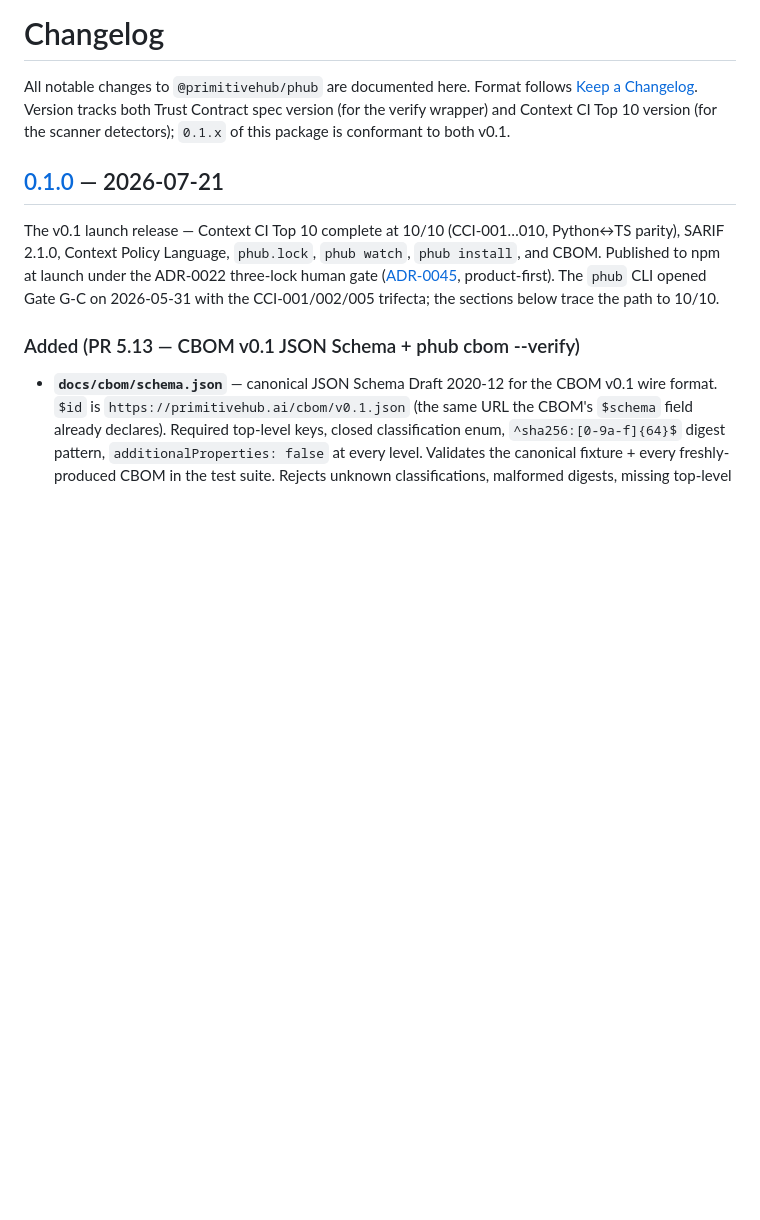
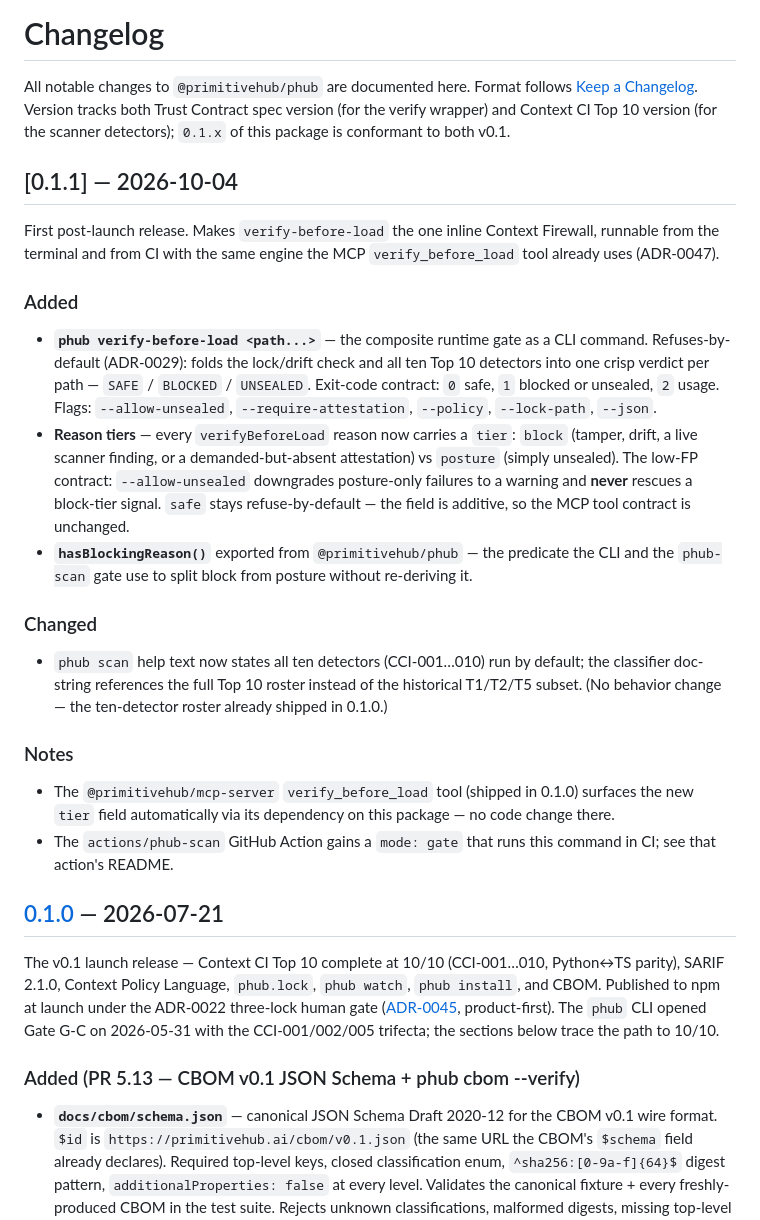
Before and after one commit to PrimitiveHub-AI/context-ci, a Markdown page: packages/phub/CHANGELOG.md, the part around the change. Drawn GitHub-style; blank space fills up the shorter version.

Commit message:
docs(release): CHANGELOG 0.1.1 — verify-before-load firewall (phub CLI + action gate + tiers)
Document the first post-launch release of @primitivehub/phub and
@primitivehub/mcp-server. 0.1.1 is already set in both package.json
(npm latest = 0.1.0, unpublished bump) and is overwhelmingly the
verify-before-load cycle; the prior 0.1.0->0.1.1 delta in these two
packages is help-text/doc-string accuracy only (ten-detector roster).

No version bump and no file: -> version flip here: the dependency flip
and the npm publish stay human-gated per ADR-0022 (workflow_dispatch +
LAUNCH-CONFIRMED + launch-environment reviewer approval).

```diff
--- a/packages/phub/CHANGELOG.md
+++ b/packages/phub/CHANGELOG.md
@@ -5,6 +5,43 @@ Format follows [Keep a Changelog](https://keepachangelog.com/en/1.1.0/).
 Version tracks both Trust Contract spec version (for the verify
 wrapper) and Context CI Top 10 version (for the scanner detectors);
 `0.1.x` of this package is conformant to both v0.1.
+
+## [0.1.1] — 2026-10-04
+
+First post-launch release. Makes `verify-before-load` the one inline
+Context Firewall, runnable from the terminal and from CI with the same
+engine the MCP `verify_before_load` tool already uses (ADR-0047).
+
+### Added
+- **`phub verify-before-load <path...>`** — the composite runtime gate as
+  a CLI command. Refuses-by-default (ADR-0029): folds the lock/drift
+  check and all ten Top 10 detectors into one crisp verdict per path —
+  `SAFE` / `BLOCKED` / `UNSEALED`. Exit-code contract: `0` safe, `1`
+  blocked or unsealed, `2` usage. Flags: `--allow-unsealed`,
+  `--require-attestation`, `--policy`, `--lock-path`, `--json`.
+- **Reason tiers** — every `verifyBeforeLoad` reason now carries a
+  `tier`: `block` (tamper, drift, a live scanner finding, or a
+  demanded-but-absent attestation) vs `posture` (simply unsealed). The
+  low-FP contract: `--allow-unsealed` downgrades posture-only failures
+  to a warning and **never** rescues a block-tier signal. `safe` stays
+  refuse-by-default — the field is additive, so the MCP tool contract is
+  unchanged.
+- **`hasBlockingReason()`** exported from `@primitivehub/phub` — the
+  predicate the CLI and the `phub-scan` gate use to split block from
+  posture without re-deriving it.
+
+### Changed
+- `phub scan` help text now states all ten detectors (CCI-001…010) run
+  by default; the classifier doc-string references the full Top 10
+  roster instead of the historical T1/T2/T5 subset. (No behavior change
+  — the ten-detector roster already shipped in 0.1.0.)
+
+### Notes
+- The `@primitivehub/mcp-server` `verify_before_load` tool (shipped in
+  0.1.0) surfaces the new `tier` field automatically via its dependency
+  on this package — no code change there.
+- The `actions/phub-scan` GitHub Action gains a `mode: gate` that runs
+  this command in CI; see that action's README.
 
 ## [0.1.0] — 2026-07-21
 
```
Also changed, not shown: packages/mcp-server/CHANGELOG.md (+15 -0 lines).
